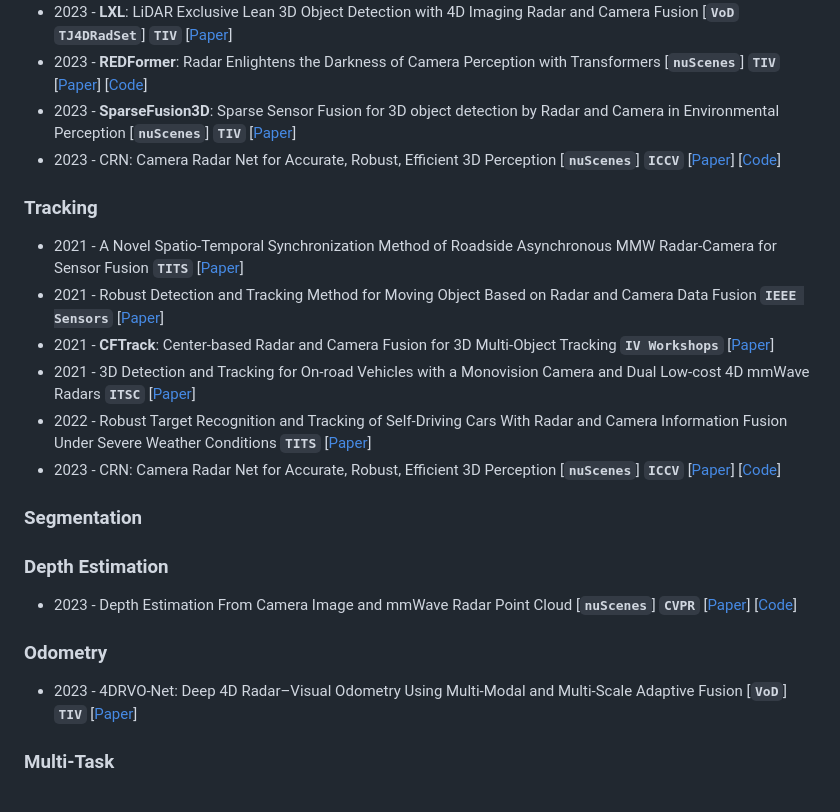
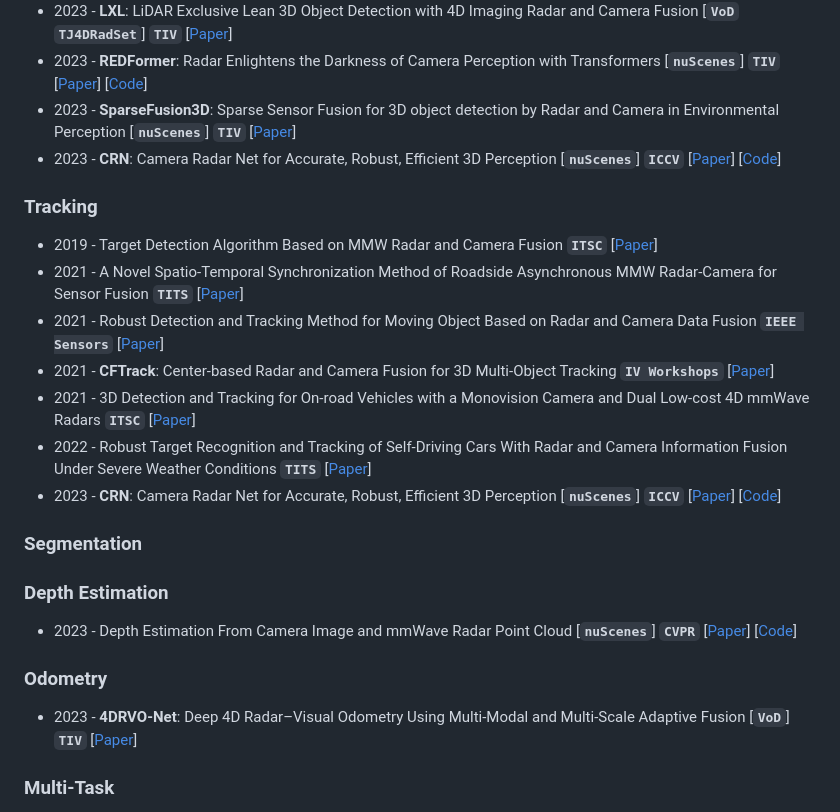
Before and after one commit to Radar-Camera-Fusion/Awesome-Radar-Camera-Fusion, a Markdown page: README.md, the part around the change. Rendered like a GitHub page.

```diff
--- a/README.md
+++ b/README.md
@@ -103,17 +103,18 @@
 * 2023 - **LXL**: LiDAR Exclusive Lean 3D Object Detection with 4D Imaging Radar and Camera Fusion  [__`VoD`__ __`TJ4DRadSet`__]  __`TIV`__ [[Paper](https://arxiv.org/abs/2307.00724)]
 * 2023 - **REDFormer**: Radar Enlightens the Darkness of Camera Perception with Transformers [__`nuScenes`__]  __`TIV`__ [[Paper](https://ieeexplore.ieee.org/document/10310160/)] [[Code](https://github.com/PurdueDigitalTwin/REDFormer)]
 * 2023 - **SparseFusion3D**: Sparse Sensor Fusion for 3D object detection by Radar and Camera in Environmental Perception [__`nuScenes`__]  __`TIV`__ [[Paper](https://ieeexplore.ieee.org/document/10314799)]
-* 2023 - CRN: Camera Radar Net for Accurate, Robust, Efficient 3D Perception [__`nuScenes`__] __`ICCV`__ [[Paper](https://openaccess.thecvf.com/content/ICCV2023/html/Kim_CRN_Camera_Radar_Net_for_Accurate_Robust_Efficient_3D_Perception_ICCV_2023_paper.html)] [[Code](https://github.com/youngskkim/CRN)]
+* 2023 - **CRN**: Camera Radar Net for Accurate, Robust, Efficient 3D Perception [__`nuScenes`__] __`ICCV`__ [[Paper](https://openaccess.thecvf.com/content/ICCV2023/html/Kim_CRN_Camera_Radar_Net_for_Accurate_Robust_Efficient_3D_Perception_ICCV_2023_paper.html)] [[Code](https://github.com/youngskkim/CRN)]
 
 
 ### Tracking
+* 2019 - Target Detection Algorithm Based on MMW Radar and Camera Fusion __`ITSC`__ [[Paper](https://ieeexplore.ieee.org/document/8917504)]
 * 2021 - A Novel Spatio-Temporal Synchronization Method of Roadside Asynchronous MMW Radar-Camera for Sensor Fusion __`TITS`__ [[Paper](https://ieeexplore.ieee.org/abstract/document/9590496)]
 * 2021 - Robust Detection and Tracking Method for
 Moving Object Based on Radar and Camera Data Fusion __`IEEE Sensors`__ [[Paper](https://ieeexplore.ieee.org/abstract/document/9314172)]
 * 2021 - **CFTrack**: Center-based Radar and Camera Fusion for 3D Multi-Object Tracking __`IV Workshops`__ [[Paper](https://ieeexplore.ieee.org/abstract/document/9669223)]
 * 2021 - 3D Detection and Tracking for On-road Vehicles with a Monovision Camera and Dual Low-cost 4D mmWave Radars __`ITSC`__ [[Paper](https://ieeexplore.ieee.org/document/9564904)]
 * 2022 - Robust Target Recognition and Tracking of Self-Driving Cars With Radar and Camera Information Fusion Under Severe Weather Conditions __`TITS`__ [[Paper](https://ieeexplore.ieee.org/abstract/document/9363012)]
-* 2023 - CRN: Camera Radar Net for Accurate, Robust, Efficient 3D Perception [__`nuScenes`__] __`ICCV`__ [[Paper](https://openaccess.thecvf.com/content/ICCV2023/html/Kim_CRN_Camera_Radar_Net_for_Accurate_Robust_Efficient_3D_Perception_ICCV_2023_paper.html)] [[Code](https://github.com/youngskkim/CRN)]
+* 2023 - **CRN**: Camera Radar Net for Accurate, Robust, Efficient 3D Perception [__`nuScenes`__] __`ICCV`__ [[Paper](https://openaccess.thecvf.com/content/ICCV2023/html/Kim_CRN_Camera_Radar_Net_for_Accurate_Robust_Efficient_3D_Perception_ICCV_2023_paper.html)] [[Code](https://github.com/youngskkim/CRN)]
 
 
 ### Segmentation
@@ -122,7 +123,7 @@ Moving Object Based on Radar and Camera Data Fusion __`IEEE Sensors`__ [[Paper](
 * 2023 - Depth Estimation From Camera Image and mmWave Radar Point Cloud [__`nuScenes`__] __`CVPR`__ [[Paper](https://openaccess.thecvf.com/content/CVPR2023/html/Singh_Depth_Estimation_From_Camera_Image_and_mmWave_Radar_Point_Cloud_CVPR_2023_paper.html)] [[Code](https://github.com/nesl/radar-camera-fusion-depth)]
 
 ### Odometry
-* 2023 - 4DRVO-Net: Deep 4D Radar–Visual Odometry Using Multi-Modal and Multi-Scale Adaptive Fusion [__`VoD`__] __`TIV`__ [[Paper](https://ieeexplore.ieee.org/document/10313030)]
+* 2023 - **4DRVO-Net**: Deep 4D Radar–Visual Odometry Using Multi-Modal and Multi-Scale Adaptive Fusion [__`VoD`__] __`TIV`__ [[Paper](https://ieeexplore.ieee.org/document/10313030)]
 
 ### Multi-Task
 * 2023 - **Achelous**: A Fast Unified Water-surface Panoptic Perception Framework based on Fusion of Monocular Camera and 4D mmWave Radar [__`WaterScenes`__] __`ITSC`__  [[Paper](https://arxiv.org/abs/2307.07102)] [[GitHub](https://github.com/GuanRunwei/Achelous)]
```
